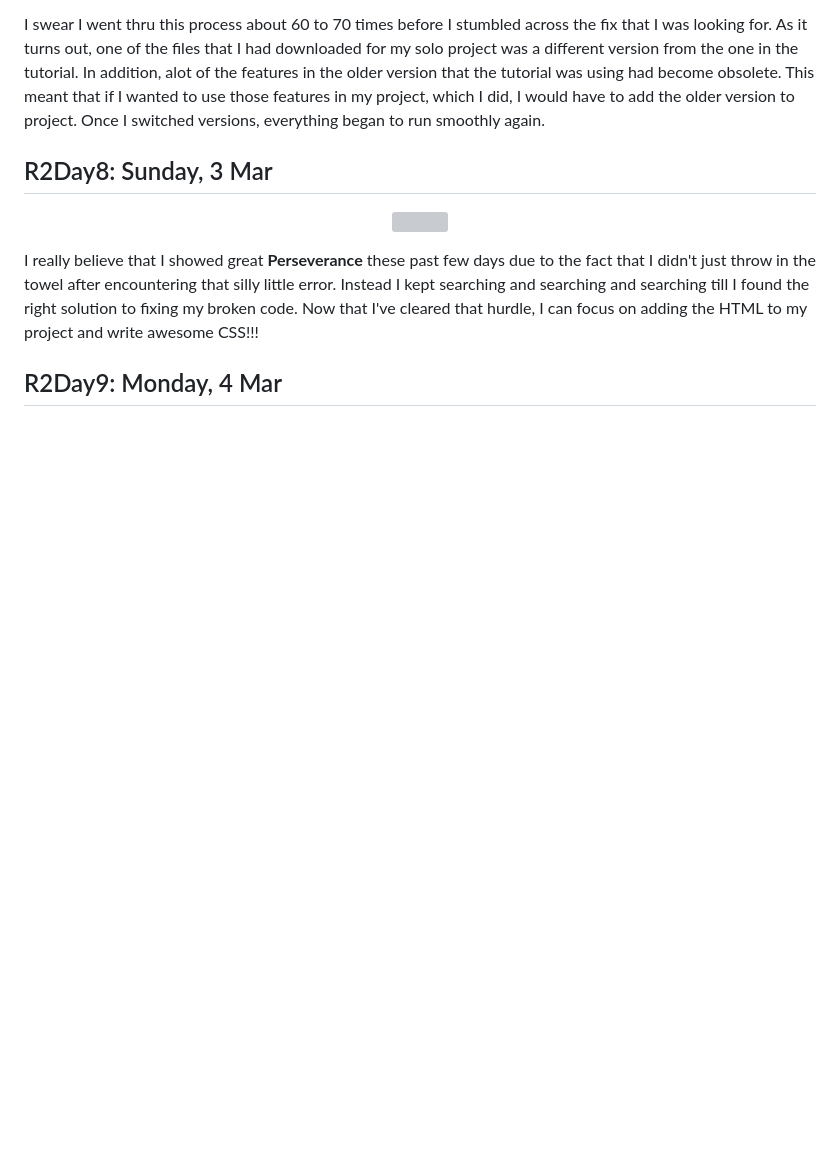
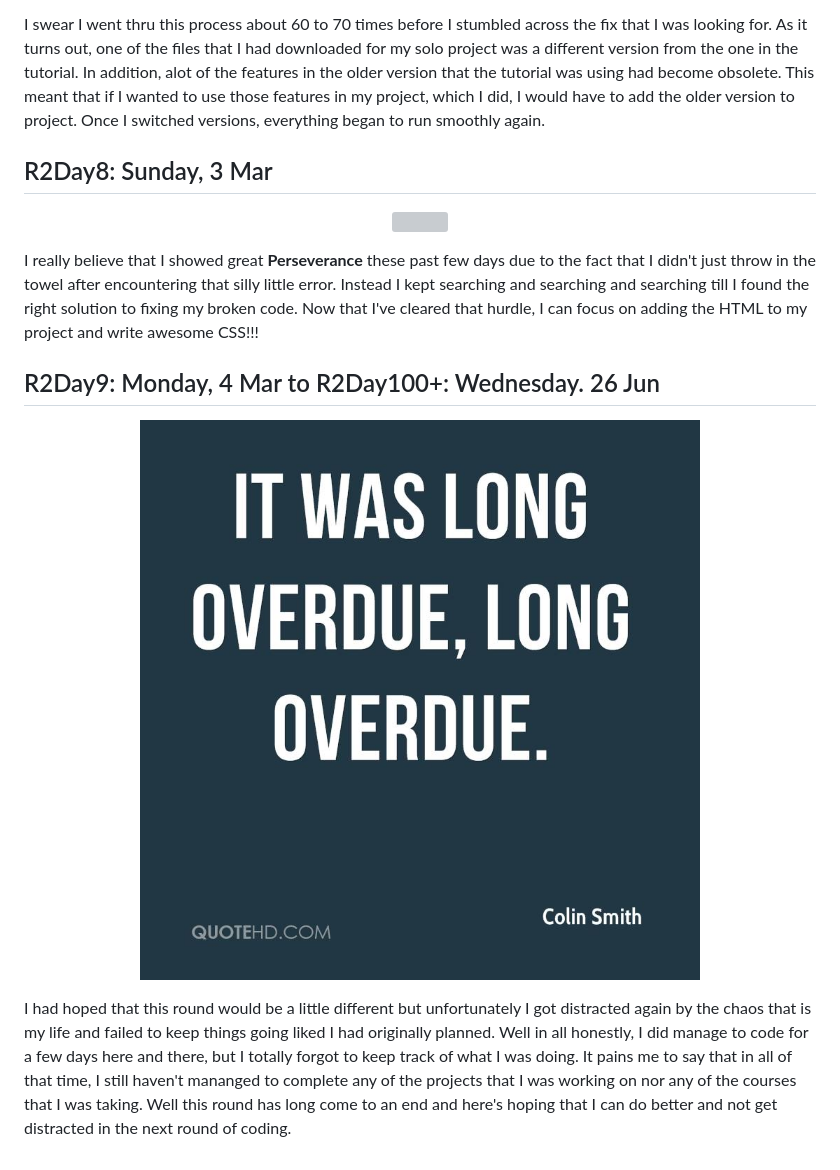
Before and after one commit to Developer-Toolkit/100_Days_Of_Code, a Markdown page: R2.md, the part around the change. GitHub-like rendering; pictures changed too: images/long-overdue.jpg (added); blank space fills up the shorter version; grey boxes are pictures that could not be loaded.

Commit message:
Added final update for R2.

```diff
--- a/R2.md
+++ b/R2.md
@@ -213,4 +213,10 @@ I swear I went thru this process about 60 to 70 times before I stumbled across t
 
 I really believe that I showed great **Perseverance** these past few days due to the fact that I didn't just throw in the towel after encountering that silly little error. Instead I kept searching and searching and searching till I found the right solution to fixing my broken code. Now that I've cleared that hurdle, I can focus on adding the HTML to my project and write awesome CSS!!!
 
-## R2Day9: Monday, 4 Mar
+## R2Day9: Monday, 4 Mar to R2Day100+: Wednesday. 26 Jun
+
+<p align="center">
+  <img width="580" height="380" src="images/long-overdue.jpg">
+</p>
+
+I had hoped that this round would be a little different but unfortunately I got distracted again by the chaos that is my life and failed to keep things going liked I had originally planned. Well in all honestly, I did manage to code for a few days here and there, but I totally forgot to keep track of what I was doing. It pains me to say that in all of that time, I still haven't mananged to complete any of the projects that I was working on nor any of the courses that I was taking. Well this round has long come to an end and here's hoping that I can do better and not get distracted in the next round of coding.
```
